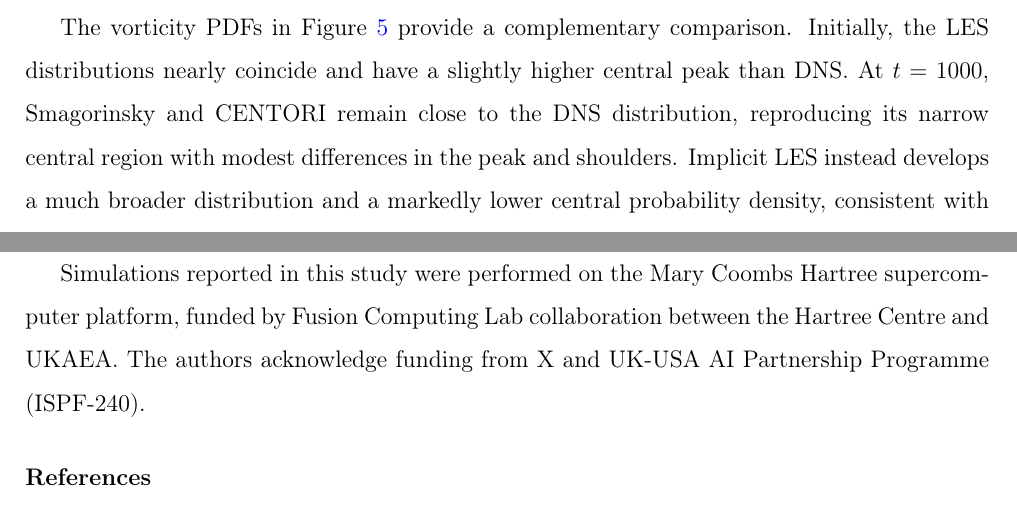
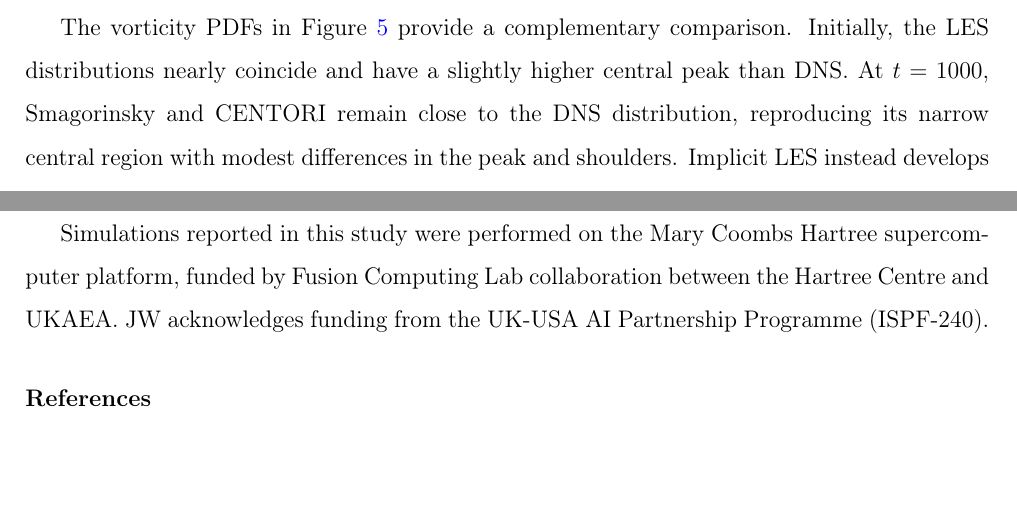
Before and after one commit to stfc/U-Net-LES, a LaTeX paper (papers/JCP26/Paper_Germano_GenerativeAI.tex): two parts of pages 14 and 28 of 31, joined at a grey line, cut so that both start at the same text, the shorter picture padded with empty space. Compiled offline with pdfLaTeX.

Commit message:
move figure, update funding status

```diff
--- a/papers/JCP26/Paper_Germano_GenerativeAI.tex
+++ b/papers/JCP26/Paper_Germano_GenerativeAI.tex
@@ -434,10 +434,6 @@ We compare three algebraic LES models for the HW system on a $64^2$ mesh against
 
 Figure~\ref{fig:les-models-spectra} shows the energy time-evolution and the final shell energy spectra. Our DirectUNetSR model (at LES resolution) matches the filtered DNS spectrum perfectly, demonstrating excellent stability. Among the algebraic subgrid models, CENTORI matches the filtered DNS well at large scales until around $k=2$ where energy begins to accumulate towards the Nyquist cutoff wavenumber. The Smagorinsky model mistmatches the energy mostly, and implicit LES shows significant disagreement at low wavenumbers and a pronounced accumulation near the grid scale, with a peak just beyond the marked $64^2$-grid Nyquist wavenumber. It does not preserve the DNS spectral distribution over this interval. Observing the time evolution (Figure~\ref{fig:les-models-spectra} right), the implicit LES decays quickly to zero energy, showing the flow has laminarised due to lack of dissipation to sustain the turbulence. Smagorinsky and CENTORI models sustain a similar level of energy, but show less frequency in fluctuations compared to the filtered DNS. The DirectUNetSR matches fluctuating behaviour of the DNS well throughout the simulation.
 
-The vorticity PDFs in Figure~\ref{fig:les-models-vorticity} provide a complementary comparison. Initially, the LES distributions nearly coincide and have a slightly higher central peak than DNS. At $t=1000$, Smagorinsky and CENTORI remain close to the DNS distribution, reproducing its narrow central region with modest differences in the peak and shoulders. Implicit LES instead develops a much broader distribution and a markedly lower central probability density, consistent with the excessive small-scale content visible in its spectrum.
-
-Figure~\ref{fig:les-models-particle-flux} shows the particle flux statistics. Such transport statistics are the most important quantity for engineering design, and are clearly mispredicted by LES with no model. The CENTORI and Smagorinsky models again do not reproduce the correct fluctuating behaviour found in the filtered DNS and our DirectUNetSR model. The Smagorinsky radial flux is dissipated to around 40\% of the DNS value. Similarly, the poloidal fluxes differ from DNS in the timing, amplitude and sign of individual events. The implicit solution progressively suppresses these fluctuations and stays close to zero at late times. These transport diagnostics complement the spectra and vorticity PDFs: explicit closures preserve sustained transport more effectively than implicit LES in this case, but agreement in the spectral peak or central PDF does not ensure accurate radial-flux levels or instantaneous poloidal fluxes. The reference algebraic models are not able to reproduce the correct dynamics, compared to the DirectUNetSR model which shows excellent agreement with the filtered DNS.
-
 \begin{figure}[htbp]
 \centering
 \begin{subfigure}[t]{0.48\textwidth}
@@ -451,6 +447,12 @@ Energy statistics at LES level for all reference models. Panels show the final s
 }
 \label{fig:les-models-spectra}
 \end{figure}
+
+
+The vorticity PDFs in Figure~\ref{fig:les-models-vorticity} provide a complementary comparison. Initially, the LES distributions nearly coincide and have a slightly higher central peak than DNS. At $t=1000$, Smagorinsky and CENTORI remain close to the DNS distribution, reproducing its narrow central region with modest differences in the peak and shoulders. Implicit LES instead develops a much broader distribution and a markedly lower central probability density, consistent with the excessive small-scale content visible in its spectrum.
+
+Figure~\ref{fig:les-models-particle-flux} shows the particle flux statistics. Such transport statistics are the most important quantity for engineering design, and are clearly mispredicted by LES with no model. The CENTORI and Smagorinsky models again do not reproduce the correct fluctuating behaviour found in the filtered DNS and our DirectUNetSR model. The Smagorinsky radial flux is dissipated to around 40\% of the DNS value. Similarly, the poloidal fluxes differ from DNS in the timing, amplitude and sign of individual events. The implicit solution progressively suppresses these fluctuations and stays close to zero at late times. These transport diagnostics complement the spectra and vorticity PDFs: explicit closures preserve sustained transport more effectively than implicit LES in this case, but agreement in the spectral peak or central PDF does not ensure accurate radial-flux levels or instantaneous poloidal fluxes. The reference algebraic models are not able to reproduce the correct dynamics, compared to the DirectUNetSR model which shows excellent agreement with the filtered DNS.
+
 
 \begin{figure}[htbp]
 \centering
@@ -880,7 +882,7 @@ The extension to 3D is straightforward, and we expect even larger performance im
 %----------------------------------------------------------------
 \section*{Acknowledgements}
 
-Simulations reported in this study were performed on the Mary Coombs Hartree supercomputer platform, funded by Fusion Computing Lab collaboration between the Hartree Centre and UKAEA. The authors acknowledge funding from X and UK-USA AI Partnership Programme (ISPF-240).
+Simulations reported in this study were performed on the Mary Coombs Hartree supercomputer platform, funded by Fusion Computing Lab collaboration between the Hartree Centre and UKAEA. JW acknowledges funding from the UK-USA AI Partnership Programme (ISPF-240).
 
 \bibliographystyle{elsarticle-harv}
 \bibliography{references}
```
